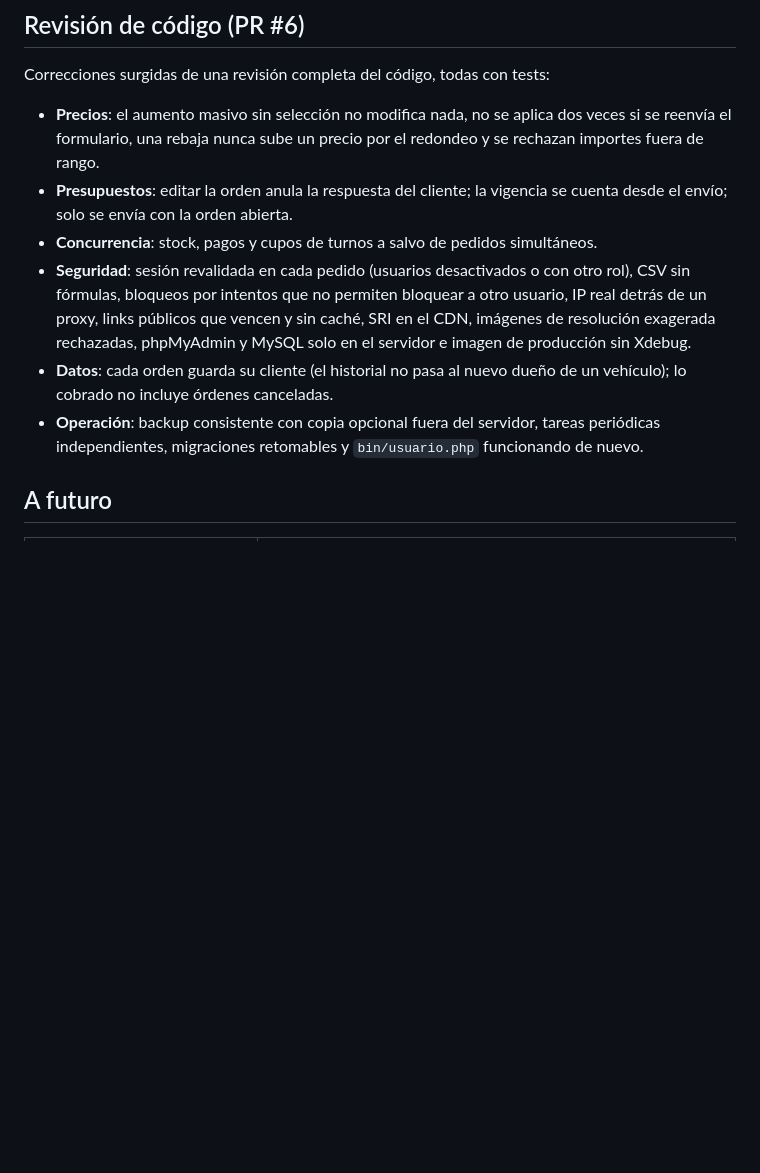
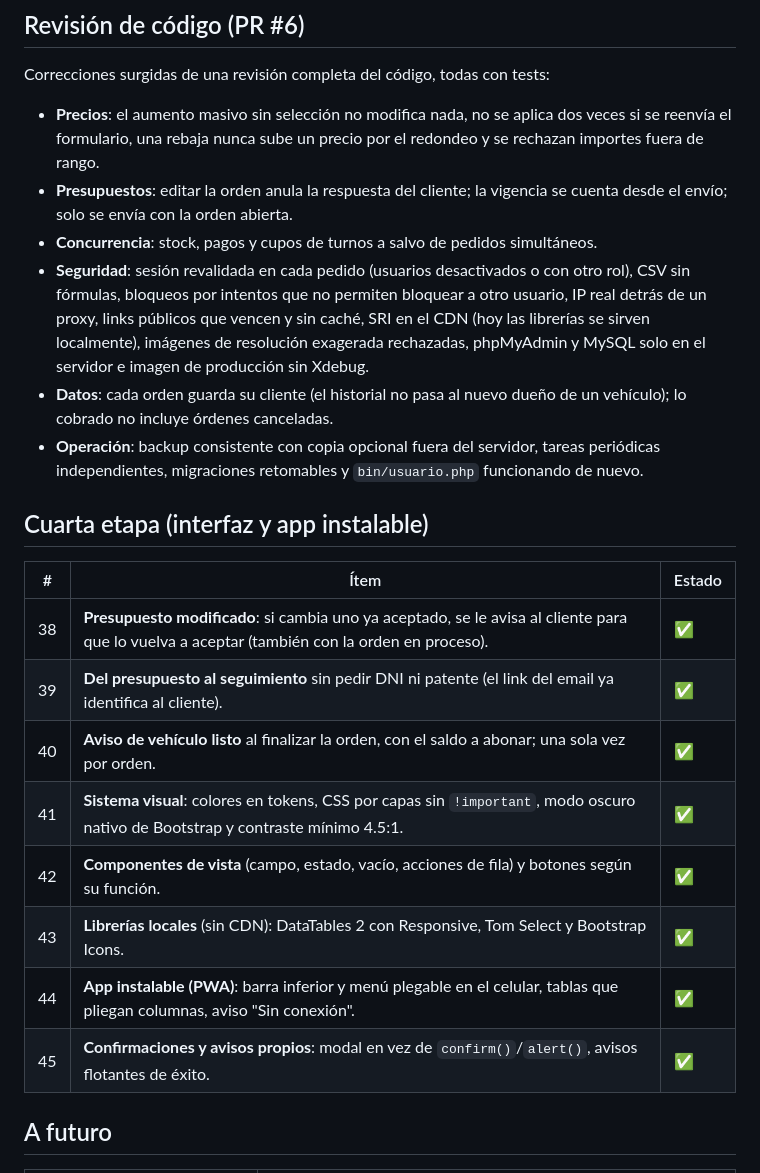
Before and after one commit to Varucard/abel_mecanica, a Markdown page: ROADMAP.md, the part around the change. Drawn GitHub-style; blank space fills up the shorter version.

```diff
--- a/ROADMAP.md
+++ b/ROADMAP.md
@@ -66,9 +66,22 @@ Correcciones surgidas de una revisión completa del código, todas con tests:
 - **Precios**: el aumento masivo sin selección no modifica nada, no se aplica dos veces si se reenvía el formulario, una rebaja nunca sube un precio por el redondeo y se rechazan importes fuera de rango.
 - **Presupuestos**: editar la orden anula la respuesta del cliente; la vigencia se cuenta desde el envío; solo se envía con la orden abierta.
 - **Concurrencia**: stock, pagos y cupos de turnos a salvo de pedidos simultáneos.
-- **Seguridad**: sesión revalidada en cada pedido (usuarios desactivados o con otro rol), CSV sin fórmulas, bloqueos por intentos que no permiten bloquear a otro usuario, IP real detrás de un proxy, links públicos que vencen y sin caché, SRI en el CDN, imágenes de resolución exagerada rechazadas, phpMyAdmin y MySQL solo en el servidor e imagen de producción sin Xdebug.
+- **Seguridad**: sesión revalidada en cada pedido (usuarios desactivados o con otro rol), CSV sin fórmulas, bloqueos por intentos que no permiten bloquear a otro usuario, IP real detrás de un proxy, links públicos que vencen y sin caché, SRI en el CDN (hoy las librerías se sirven localmente), imágenes de resolución exagerada rechazadas, phpMyAdmin y MySQL solo en el servidor e imagen de producción sin Xdebug.
 - **Datos**: cada orden guarda su cliente (el historial no pasa al nuevo dueño de un vehículo); lo cobrado no incluye órdenes canceladas.
 - **Operación**: backup consistente con copia opcional fuera del servidor, tareas periódicas independientes, migraciones retomables y `bin/usuario.php` funcionando de nuevo.
+
+## Cuarta etapa (interfaz y app instalable)
+
+| # | Ítem | Estado |
+| --- | --- | --- |
+| 38 | **Presupuesto modificado**: si cambia uno ya aceptado, se le avisa al cliente para que lo vuelva a aceptar (también con la orden en proceso). | ✅ |
+| 39 | **Del presupuesto al seguimiento** sin pedir DNI ni patente (el link del email ya identifica al cliente). | ✅ |
+| 40 | **Aviso de vehículo listo** al finalizar la orden, con el saldo a abonar; una sola vez por orden. | ✅ |
+| 41 | **Sistema visual**: colores en tokens, CSS por capas sin `!important`, modo oscuro nativo de Bootstrap y contraste mínimo 4.5:1. | ✅ |
+| 42 | **Componentes de vista** (campo, estado, vacío, acciones de fila) y botones según su función. | ✅ |
+| 43 | **Librerías locales** (sin CDN): DataTables 2 con Responsive, Tom Select y Bootstrap Icons. | ✅ |
+| 44 | **App instalable (PWA)**: barra inferior y menú plegable en el celular, tablas que pliegan columnas, aviso "Sin conexión". | ✅ |
+| 45 | **Confirmaciones y avisos propios**: modal en vez de `confirm()`/`alert()`, avisos flotantes de éxito. | ✅ |
 
 ## A futuro
 
```
Also changed, not shown: README.md (+37 -5 lines).
